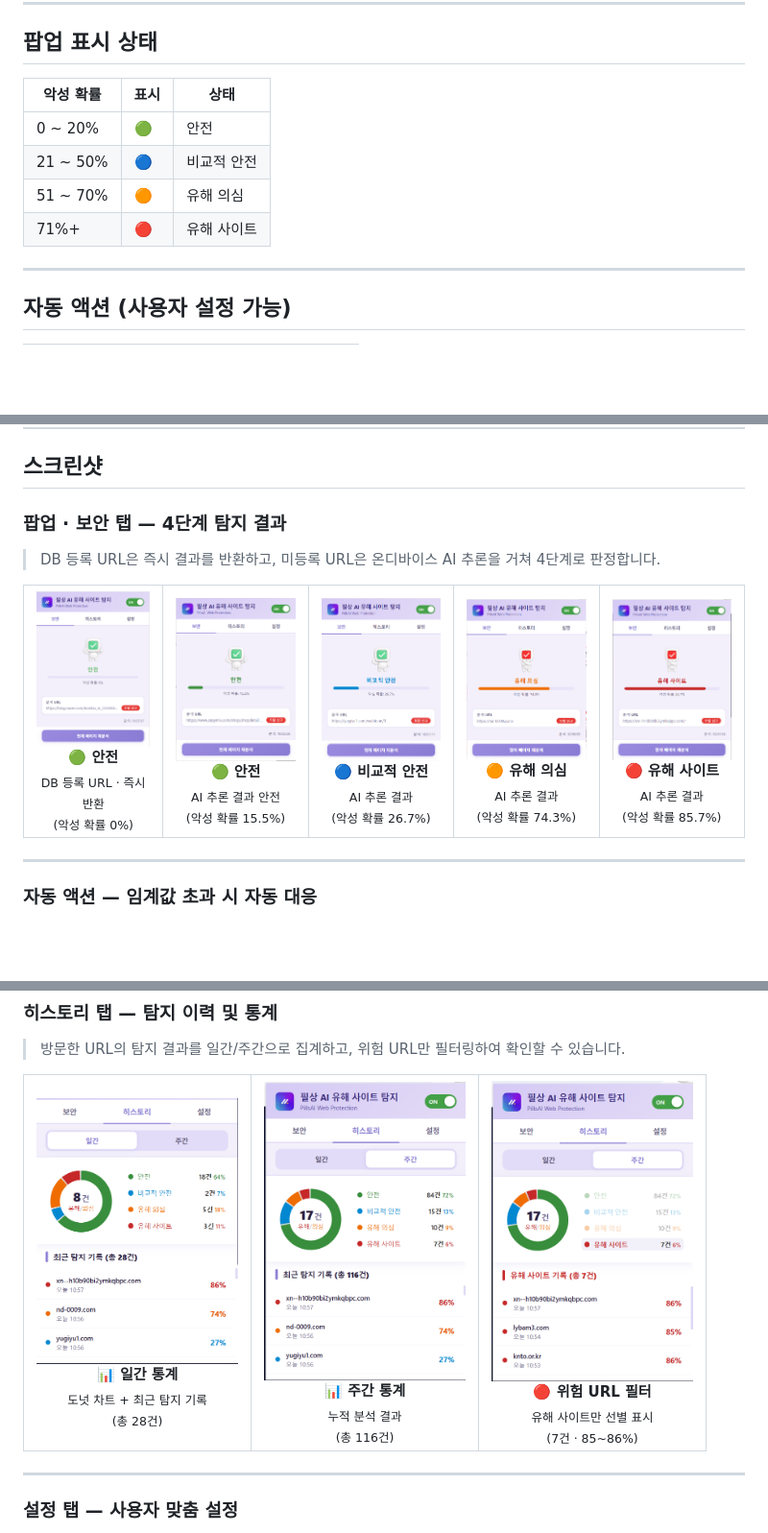
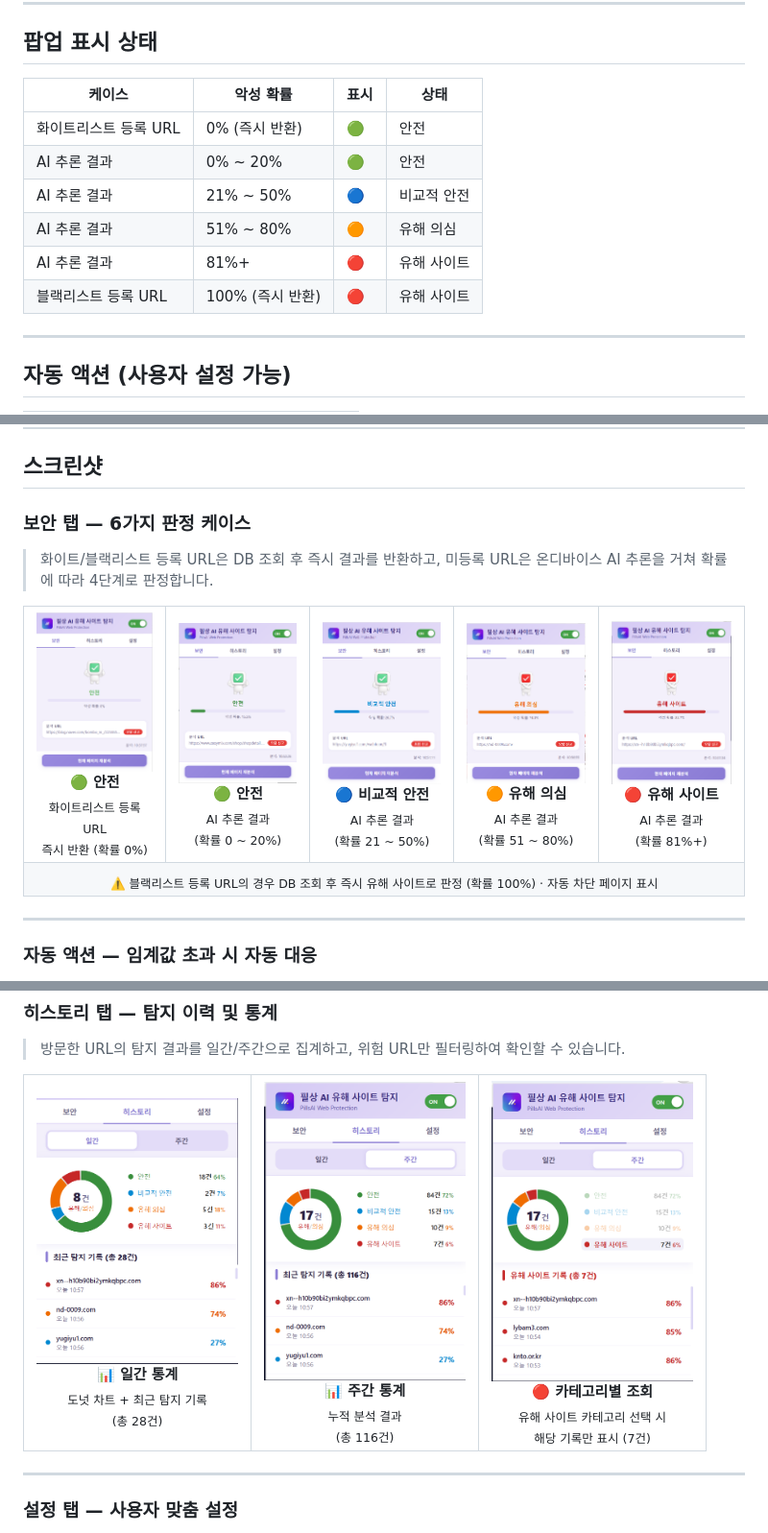
Before and after one commit to hazzyAI/pillsang-chrome-extension, a Markdown page: README.md, 3 parts joined by grey strips. Shown at 96% size. Drawn GitHub-style; blank space fills up the shorter version.

Commit message:
docs: fix popup cases to 6, fix probability ranges, fix history filter description

```diff
--- a/README.md
+++ b/README.md
@@ -59,12 +59,14 @@
 
 ## 팝업 표시 상태
 
-| 악성 확률 | 표시 | 상태 |
-|-----------|------|------|
-| 0 ~ 20% | 🟢 | 안전 |
-| 21 ~ 50% | 🔵 | 비교적 안전 |
-| 51 ~ 70% | 🟠 | 유해 의심 |
-| 71%+ | 🔴 | 유해 사이트 |
+| 케이스 | 악성 확률 | 표시 | 상태 |
+|--------|-----------|------|------|
+| 화이트리스트 등록 URL | 0% (즉시 반환) | 🟢 | 안전 |
+| AI 추론 결과 | 0% ~ 20% | 🟢 | 안전 |
+| AI 추론 결과 | 21% ~ 50% | 🔵 | 비교적 안전 |
+| AI 추론 결과 | 51% ~ 80% | 🟠 | 유해 의심 |
+| AI 추론 결과 | 81%+ | 🔴 | 유해 사이트 |
+| 블랙리스트 등록 URL | 100% (즉시 반환) | 🔴 | 유해 사이트 |
 
 ---
 
@@ -91,17 +93,20 @@
 
 ## 스크린샷
 
-### 팝업 · 보안 탭 — 4단계 탐지 결과
+### 보안 탭 — 6가지 판정 케이스
 
-> DB 등록 URL은 즉시 결과를 반환하고, 미등록 URL은 온디바이스 AI 추론을 거쳐 4단계로 판정합니다.
+> 화이트/블랙리스트 등록 URL은 DB 조회 후 즉시 결과를 반환하고, 미등록 URL은 온디바이스 AI 추론을 거쳐 확률에 따라 4단계로 판정합니다.
 
 <table>
   <tr>
-    <td align="center"><img src="assets/screenshots/01.png" width="160"><br><b>🟢 안전</b><br><sub>DB 등록 URL · 즉시 반환<br>(악성 확률 0%)</sub></td>
-    <td align="center"><img src="assets/screenshots/02.png" width="160"><br><b>🟢 안전</b><br><sub>AI 추론 결과 안전<br>(악성 확률 15.5%)</sub></td>
-    <td align="center"><img src="assets/screenshots/03.png" width="160"><br><b>🔵 비교적 안전</b><br><sub>AI 추론 결과<br>(악성 확률 26.7%)</sub></td>
-    <td align="center"><img src="assets/screenshots/06.png" width="160"><br><b>🟠 유해 의심</b><br><sub>AI 추론 결과<br>(악성 확률 74.3%)</sub></td>
-    <td align="center"><img src="assets/screenshots/07.png" width="160"><br><b>🔴 유해 사이트</b><br><sub>AI 추론 결과<br>(악성 확률 85.7%)</sub></td>
+    <td align="center"><img src="assets/screenshots/01.png" width="150"><br><b>🟢 안전</b><br><sub>화이트리스트 등록 URL<br>즉시 반환 (확률 0%)</sub></td>
+    <td align="center"><img src="assets/screenshots/02.png" width="150"><br><b>🟢 안전</b><br><sub>AI 추론 결과<br>(확률 0 ~ 20%)</sub></td>
+    <td align="center"><img src="assets/screenshots/03.png" width="150"><br><b>🔵 비교적 안전</b><br><sub>AI 추론 결과<br>(확률 21 ~ 50%)</sub></td>
+    <td align="center"><img src="assets/screenshots/06.png" width="150"><br><b>🟠 유해 의심</b><br><sub>AI 추론 결과<br>(확률 51 ~ 80%)</sub></td>
+    <td align="center"><img src="assets/screenshots/07.png" width="150"><br><b>🔴 유해 사이트</b><br><sub>AI 추론 결과<br>(확률 81%+)</sub></td>
+  </tr>
+  <tr>
+    <td colspan="5" align="center"><sub>⚠️ 블랙리스트 등록 URL의 경우 DB 조회 후 즉시 유해 사이트로 판정 (확률 100%) · 자동 차단 페이지 표시</sub></td>
   </tr>
 </table>
 
@@ -128,7 +133,7 @@
   <tr>
     <td align="center"><img src="assets/screenshots/08.png" width="210"><br><b>📊 일간 통계</b><br><sub>도넛 차트 + 최근 탐지 기록<br>(총 28건)</sub></td>
     <td align="center"><img src="assets/screenshots/09.png" width="210"><br><b>📊 주간 통계</b><br><sub>누적 분석 결과<br>(총 116건)</sub></td>
-    <td align="center"><img src="assets/screenshots/10.png" width="210"><br><b>🔴 위험 URL 필터</b><br><sub>유해 사이트만 선별 표시<br>(7건 · 85~86%)</sub></td>
+    <td align="center"><img src="assets/screenshots/10.png" width="210"><br><b>🔴 카테고리별 조회</b><br><sub>유해 사이트 카테고리 선택 시<br>해당 기록만 표시 (7건)</sub></td>
   </tr>
 </table>
 
```
